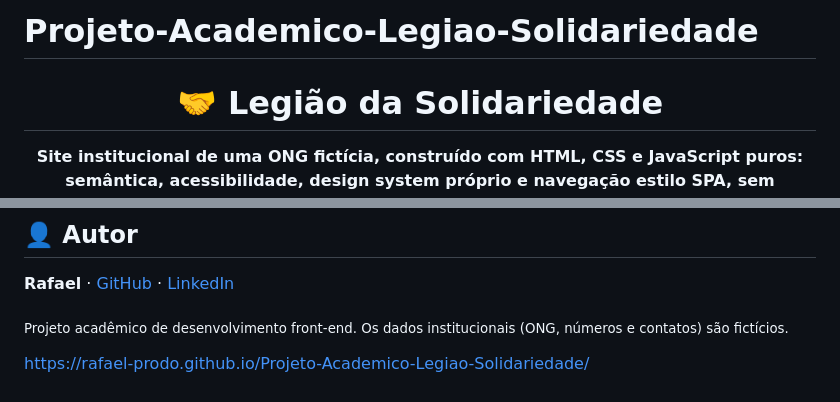
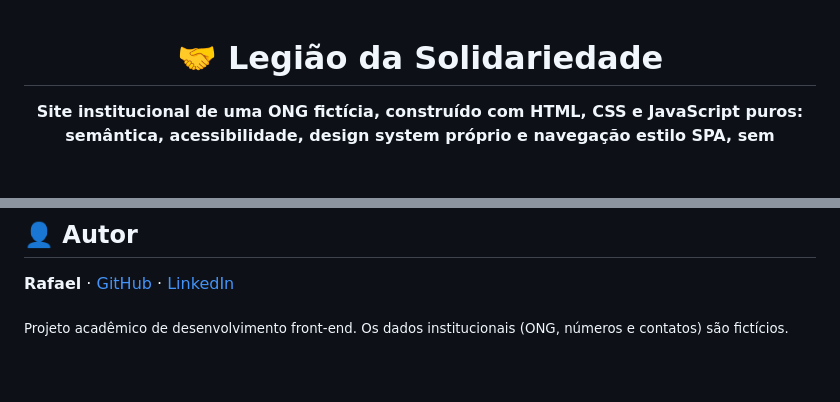
Before and after one commit to Rafael-Prodo/Projeto-Academico-Legiao-Solidariedade, a Markdown page: README.md, 2 parts joined by grey strips. GitHub-like rendering; blank space fills up the shorter version.

```diff
--- a/README.md
+++ b/README.md
@@ -1,5 +1,3 @@
-# Projeto-Academico-Legiao-Solidariedade
-
 <div align="center">
 
 # 🤝 Legião da Solidariedade
@@ -156,5 +154,3 @@ Abra o endereço indicado no terminal (por exemplo, `http://localhost:3000`).
 **Rafael** · [GitHub](https://github.com/rafael-prodo) · [LinkedIn](https://www.linkedin.com/in/rafael-prosdoskimis)
 
 <sub>Projeto acadêmico de desenvolvimento front-end. Os dados institucionais (ONG, números e contatos) são fictícios.</sub>
-
-https://rafael-prodo.github.io/Projeto-Academico-Legiao-Solidariedade/
```
